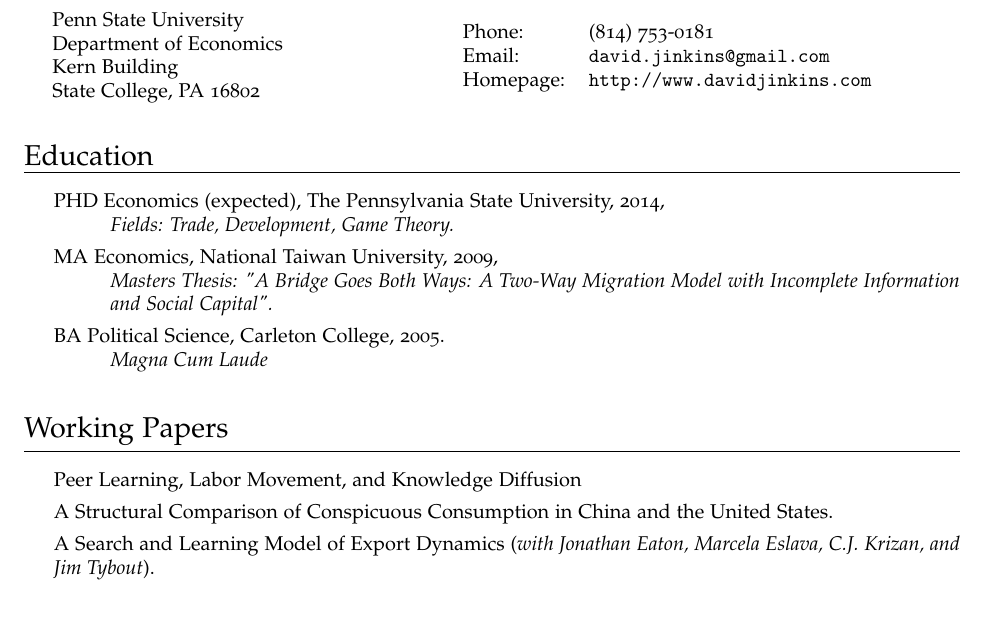
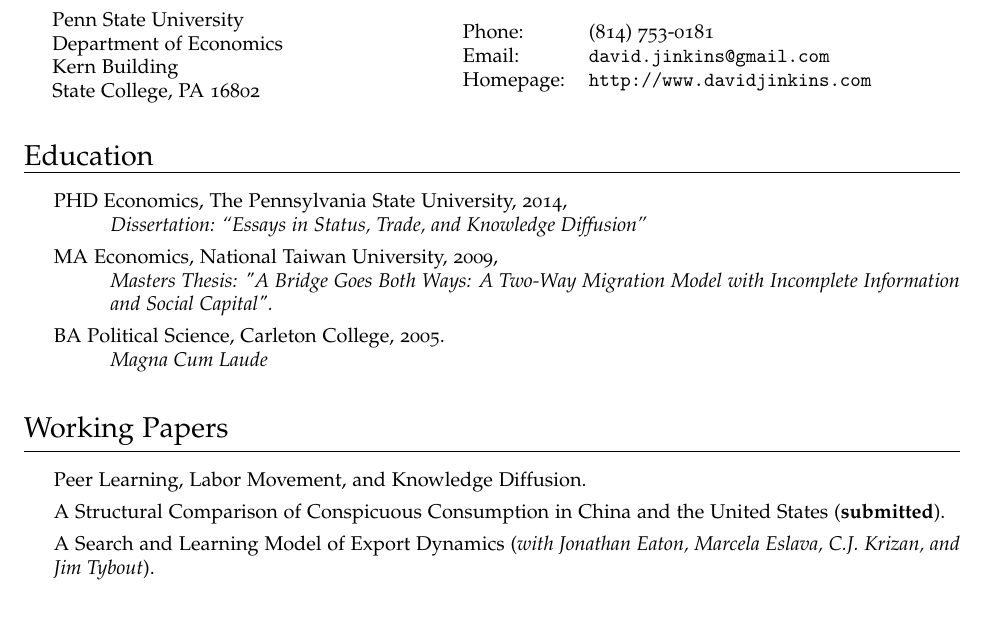
Before and after one commit to veryshuai/CV, a LaTeX CV (CV.tex): part of page 1 of 2, cut so that both start at the same text. Compiled offline with pdfLaTeX.

Commit message:
added submitted paper and actual phd with dissertation name

```diff
--- a/CV.tex
+++ b/CV.tex
@@ -107,8 +107,8 @@
 \hrule
 
 \begin{itemize}
-    \item PHD Economics (expected), The Pennsylvania State University, 2014,\\
-        \hspace*{1cm}\emph{Fields: Trade, Development, Game Theory.}
+    \item PHD Economics, The Pennsylvania State University, 2014,\\
+    	\hspace*{1cm}\emph{Dissertation: ``Essays in Status, Trade, and Knowledge Diffusion''}
 
     \item MA Economics, National Taiwan University, 2009,\\
         \hspace*{1cm}\emph{Masters Thesis: "A Bridge Goes Both Ways: A Two-Way Migration Model with Incomplete Information \hspace*{1cm}and Social Capital".}
@@ -122,8 +122,8 @@
 \vspace{1mm}
 \hrule
 \begin{itemize}
-    \item Peer Learning, Labor Movement, and Knowledge Diffusion
-    \item A Structural Comparison of Conspicuous Consumption in China and the United States.
+    \item Peer Learning, Labor Movement, and Knowledge Diffusion.
+    \item A Structural Comparison of Conspicuous Consumption in China and the United States (\textbf{submitted}).
     \item A Search and Learning Model of Export Dynamics (\emph{with Jonathan Eaton, Marcela Eslava, C.J. Krizan, and Jim Tybout}).
 \end{itemize}
 
```
